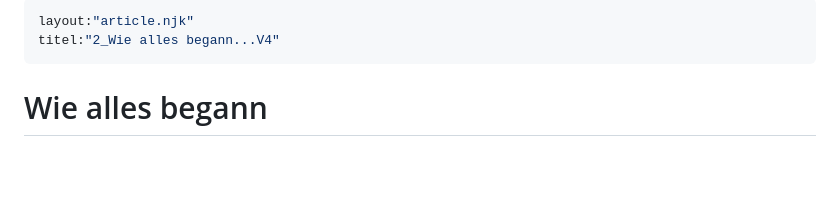
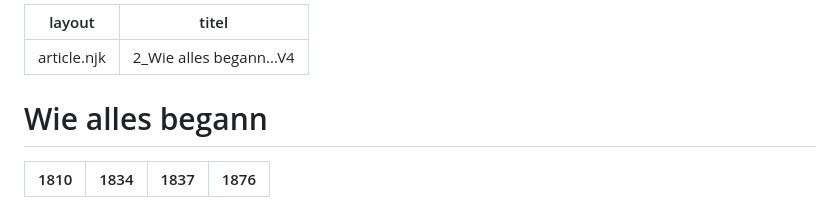
Before and after one commit to imp503/150-jahre-kepi-webseite, a Markdown page: 2_Wie alles begann V4.md, the part around one of its changes. Drawn GitHub-style; blank space fills up the shorter version.

Commit message:
Fix layout and title formatting in 2_Wie alles begann V4.md
Updated layout and title formatting in the markdown file.

```diff
--- a/2_Wie alles begann V4.md
+++ b/2_Wie alles begann V4.md
@@ -1,9 +1,11 @@
 ---
-layout:"article.njk"
-titel:"2_Wie alles begann...V4"
+layout: "article.njk"
+titel: "2_Wie alles begann...V4"
 ---
 
   # Wie alles begann
 
+| 1810 | 1834 | 1837 | 1876 |
+| :------- | :------: | -------: |-------: |
 
 
```
Also changed, not shown: other parts of 2_Wie alles begann V4.md (+3 -4 lines).
